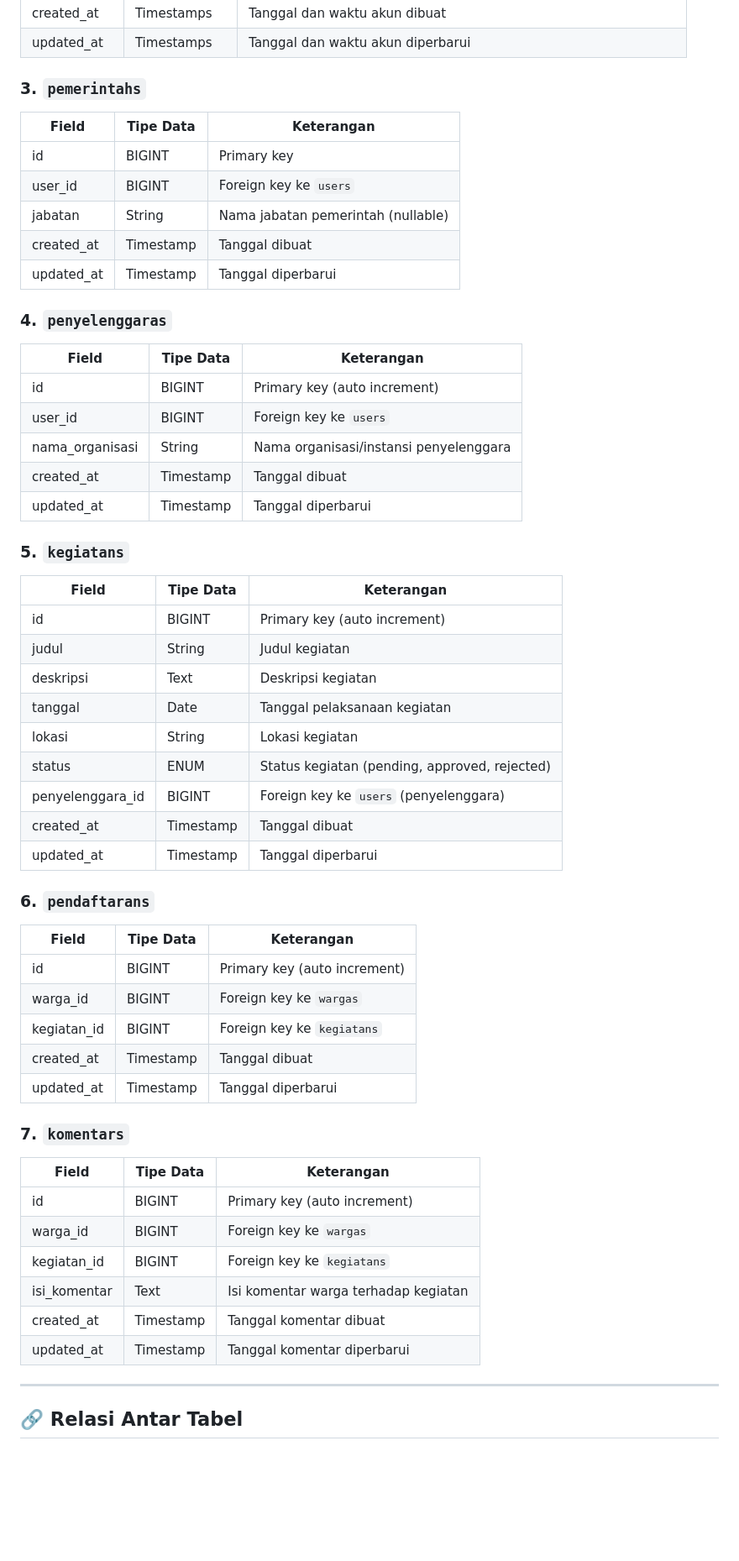
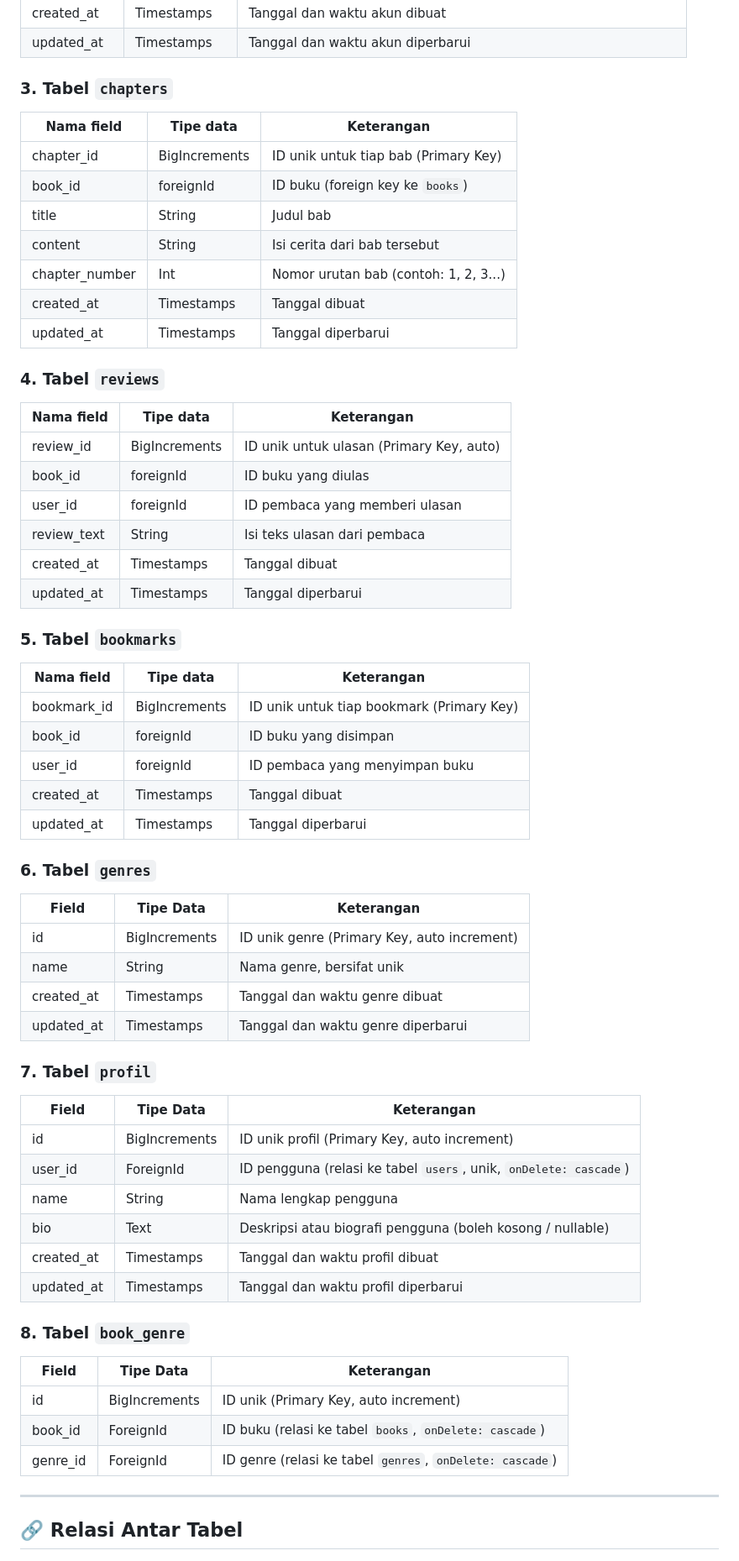
Before and after one commit to atisawahyunianty/Proyek_FWB, a Markdown page: README.md, the part around the change. Shown: that part at 84% size. Rendered like a GitHub page; blank space fills up the shorter version.

```diff
--- a/README.md
+++ b/README.md
@@ -83,60 +83,68 @@ Pembaca  adalah  peran  yang  mengonsumsi  karya  yang  diunggah  oleh  penulis
 | created_at    | Timestamps  | Tanggal dan waktu akun dibuat           |
 | updated_at    | Timestamps  | Tanggal dan waktu akun diperbarui       |
 
-### 3. `pemerintahs`
+### 3. Tabel `chapters`
 
-| Field     | Tipe Data | Keterangan                            |
-|-----------|-----------|----------------------------------------|
-| id        | BIGINT    | Primary key                           |
-| user_id   | BIGINT    | Foreign key ke `users`                |
-| jabatan   | String    | Nama jabatan pemerintah (nullable)    |
-| created_at| Timestamp | Tanggal dibuat                        |
-| updated_at| Timestamp | Tanggal diperbarui                    |
+| Nama field      | Tipe data   | Keterangan                              |
+|------------------|-------------|------------------------------------------|
+| chapter_id      | BigIncrements | ID unik untuk tiap bab (Primary Key)   |
+| book_id         | foreignId   | ID buku (foreign key ke `books`)       |
+| title           | String      | Judul bab                               |
+| content         | String      | Isi cerita dari bab tersebut           |
+| chapter_number  | Int         | Nomor urutan bab (contoh: 1, 2, 3...)   |
+| created_at      | Timestamps  | Tanggal dibuat                          |
+| updated_at      | Timestamps  | Tanggal diperbarui                      |
 
-### 4. `penyelenggaras`
+### 4. Tabel `reviews`
 
-| Field            | Tipe Data | Keterangan                               |
-|------------------|-----------|------------------------------------------|
-| id               | BIGINT    | Primary key (auto increment)             |
-| user_id          | BIGINT    | Foreign key ke `users`                   |
-| nama_organisasi  | String    | Nama organisasi/instansi penyelenggara   |
-| created_at       | Timestamp | Tanggal dibuat                           |
-| updated_at       | Timestamp | Tanggal diperbarui                       |
+| Nama field    | Tipe data   | Keterangan                                   |
+|---------------|-------------|-----------------------------------------------|
+| review_id     | BigIncrements | ID unik untuk ulasan (Primary Key, auto)  |
+| book_id       | foreignId   | ID buku yang diulas                         |
+| user_id       | foreignId   | ID pembaca yang memberi ulasan              |
+| review_text   | String      | Isi teks ulasan dari pembaca                |
+| created_at    | Timestamps  | Tanggal dibuat                              |
+| updated_at    | Timestamps  | Tanggal diperbarui                          |
 
-### 5. `kegiatans`
+### 5. Tabel `bookmarks`
 
-| Field             | Tipe Data | Keterangan                                         |
-|-------------------|-----------|----------------------------------------------------|
-| id                | BIGINT    | Primary key (auto increment)                      |
-| judul             | String    | Judul kegiatan                                     |
-| deskripsi         | Text      | Deskripsi kegiatan                                 |
-| tanggal           | Date      | Tanggal pelaksanaan kegiatan                       |
-| lokasi            | String    | Lokasi kegiatan                                    |
-| status            | ENUM      | Status kegiatan (pending, approved, rejected)      |
-| penyelenggara_id  | BIGINT    | Foreign key ke `users` (penyelenggara)             |
-| created_at        | Timestamp | Tanggal dibuat                                     |
-| updated_at        | Timestamp | Tanggal diperbarui                                 |
+| Nama field    | Tipe data   | Keterangan                                  |
+|---------------|-------------|----------------------------------------------|
+| bookmark_id   | BigIncrements | ID unik untuk tiap bookmark (Primary Key) |
+| book_id       | foreignId   | ID buku yang disimpan                      |
+| user_id       | foreignId   | ID pembaca yang menyimpan buku             |
+| created_at    | Timestamps  | Tanggal dibuat                             |
+| updated_at    | Timestamps  | Tanggal diperbarui                         |
 
-### 6. `pendaftarans`
+### 6. Tabel `genres`
 
-| Field        | Tipe Data | Keterangan                       |
-|--------------|-----------|----------------------------------|
-| id           | BIGINT    | Primary key (auto increment)     |
-| warga_id     | BIGINT    | Foreign key ke `wargas`         |
-| kegiatan_id  | BIGINT    | Foreign key ke `kegiatans`      |
-| created_at   | Timestamp | Tanggal dibuat                   |
-| updated_at   | Timestamp | Tanggal diperbarui               |
+| Field      | Tipe Data     | Keterangan                                 |
+|------------|---------------|--------------------------------------------|
+| id         | BigIncrements | ID unik genre (Primary Key, auto increment)|
+| name       | String        | Nama genre, bersifat unik                  |
+| created_at | Timestamps    | Tanggal dan waktu genre dibuat             |
+| updated_at | Timestamps    | Tanggal dan waktu genre diperbarui         |
 
-### 7. `komentars`
+### 7. Tabel `profil`
 
-| Field        | Tipe Data | Keterangan                               |
-|--------------|-----------|------------------------------------------|
-| id           | BIGINT    | Primary key (auto increment)             |
-| warga_id     | BIGINT    | Foreign key ke `wargas`                 |
-| kegiatan_id  | BIGINT    | Foreign key ke `kegiatans`              |
-| isi_komentar | Text      | Isi komentar warga terhadap kegiatan     |
-| created_at   | Timestamp | Tanggal komentar dibuat                  |
-| updated_at   | Timestamp | Tanggal komentar diperbarui              |
+| Field      | Tipe Data     | Keterangan                                                                  |
+|------------|---------------|-----------------------------------------------------------------------------|
+| id         | BigIncrements | ID unik profil (Primary Key, auto increment)                               |
+| user_id    | ForeignId     | ID pengguna (relasi ke tabel `users`, unik, `onDelete: cascade`)           |
+| name       | String        | Nama lengkap pengguna                                                       |
+| bio        | Text          | Deskripsi atau biografi pengguna (boleh kosong / nullable)                 |
+| created_at | Timestamps    | Tanggal dan waktu profil dibuat                                            |
+| updated_at | Timestamps    | Tanggal dan waktu profil diperbarui                                        |
+
+### 8. Tabel `book_genre`
+
+| Field     | Tipe Data     | Keterangan                                                            |
+|-----------|---------------|------------------------------------------------------------------------|
+| id        | BigIncrements | ID unik (Primary Key, auto increment)                                 |
+| book_id   | ForeignId     | ID buku (relasi ke tabel `books`, `onDelete: cascade`)                |
+| genre_id  | ForeignId     | ID genre (relasi ke tabel `genres`, `onDelete: cascade`)              |
+
+
 
 ---
 
```
